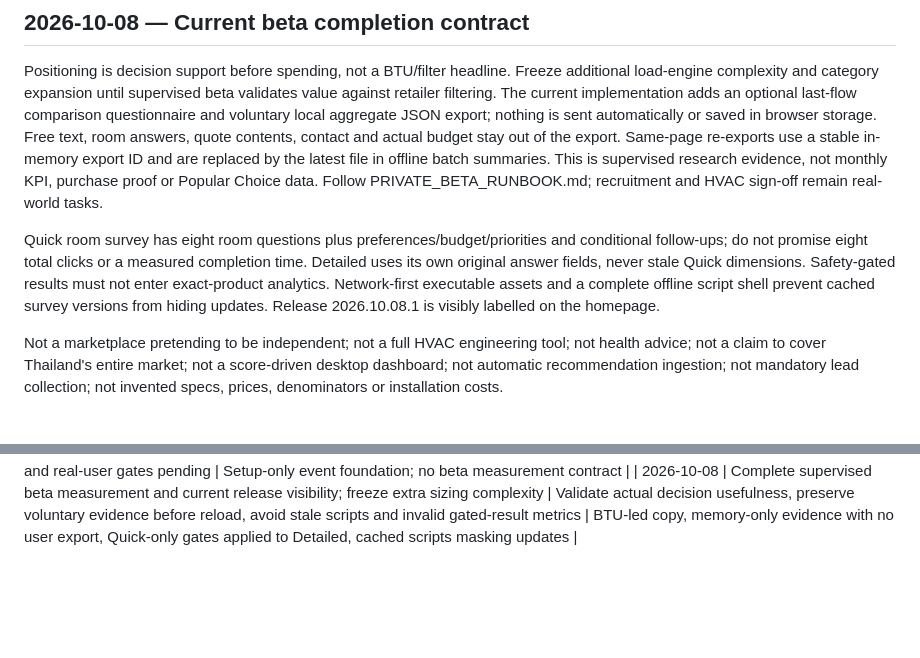
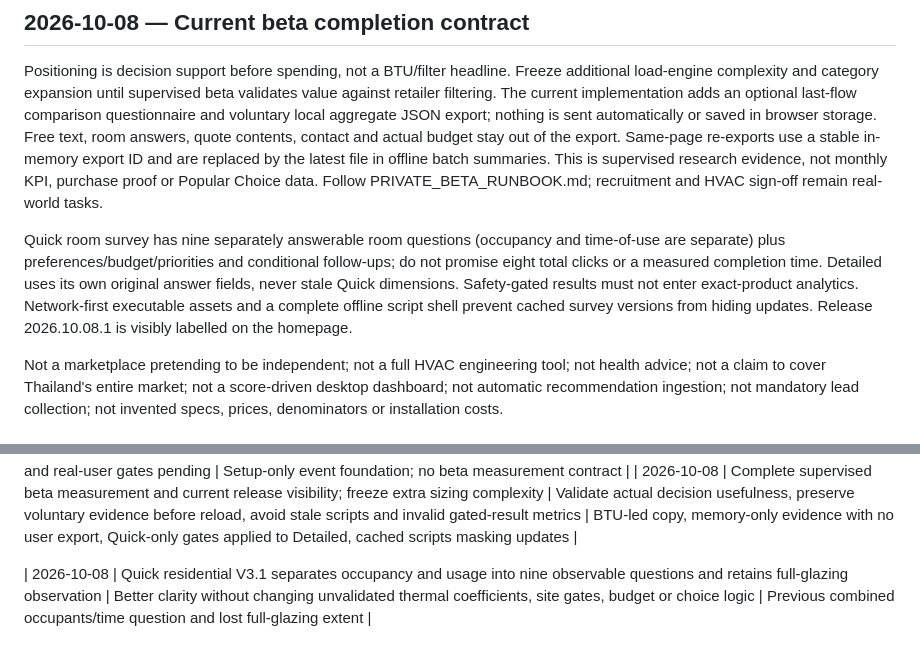
Before and after one commit to needmorespacestudio/home-decision, a Markdown page: docs/HOME_DECISION_MASTER_SPEC.md, 2 parts joined by grey strips. Rendered like a GitHub page; blank space fills up the shorter version.

Commit message:
Record quick survey nine-decision contract in master specification

```diff
--- a/docs/HOME_DECISION_MASTER_SPEC.md
+++ b/docs/HOME_DECISION_MASTER_SPEC.md
@@ -119,7 +119,7 @@ GitHub needmorespacestudio/home-decision `main` → Vercel production → https:
 
 Positioning is decision support before spending, not a BTU/filter headline. Freeze additional load-engine complexity and category expansion until supervised beta validates value against retailer filtering. The current implementation adds an optional last-flow comparison questionnaire and voluntary local aggregate JSON export; nothing is sent automatically or saved in browser storage. Free text, room answers, quote contents, contact and actual budget stay out of the export. Same-page re-exports use a stable in-memory export ID and are replaced by the latest file in offline batch summaries. This is supervised research evidence, not monthly KPI, purchase proof or Popular Choice data. Follow PRIVATE_BETA_RUNBOOK.md; recruitment and HVAC sign-off remain real-world tasks.
 
-Quick room survey has eight room questions plus preferences/budget/priorities and conditional follow-ups; do not promise eight total clicks or a measured completion time. Detailed uses its own original answer fields, never stale Quick dimensions. Safety-gated results must not enter exact-product analytics. Network-first executable assets and a complete offline script shell prevent cached survey versions from hiding updates. Release 2026.10.08.1 is visibly labelled on the homepage.
+Quick room survey has nine separately answerable room questions (occupancy and time-of-use are separate) plus preferences/budget/priorities and conditional follow-ups; do not promise eight total clicks or a measured completion time. Detailed uses its own original answer fields, never stale Quick dimensions. Safety-gated results must not enter exact-product analytics. Network-first executable assets and a complete offline script shell prevent cached survey versions from hiding updates. Release 2026.10.08.1 is visibly labelled on the homepage.
 
 Not a marketplace pretending to be independent; not a full HVAC engineering tool; not health advice; not a claim to cover Thailand's entire market; not a score-driven desktop dashboard; not automatic recommendation ingestion; not mandatory lead collection; not invented specs, prices, denominators or installation costs.
 
@@ -145,3 +145,5 @@ Not a marketplace pretending to be independent; not a full HVAC engineering tool
 | 2026-10-08 | Make Aircon v1 residential-first; add Survey V3 two-stage funnel, conservative hard/soft gates, Best Choice and evidence-thresholded Popular/Purchased Choice | Reduce user burden while improving uncertainty handling; prevent popularity or AI-generated advisory numbers from contaminating technical compatibility | Mixed technical/lifestyle questions in one flow; no explicit social-proof evidence contract |
 | 2026-10-07 | Sprint A expands vendor-free allowlisted analytics, memory-only aggregates and optional result feedback | Validate funnel/action usefulness without private answers or persistent tracking; other text remains DOM-only; HVAC and real-user gates pending | Setup-only event foundation; no beta measurement contract |
 | 2026-10-08 | Complete supervised beta measurement and current release visibility; freeze extra sizing complexity | Validate actual decision usefulness, preserve voluntary evidence before reload, avoid stale scripts and invalid gated-result metrics | BTU-led copy, memory-only evidence with no user export, Quick-only gates applied to Detailed, cached scripts masking updates |
+
+| 2026-10-08 | Quick residential V3.1 separates occupancy and usage into nine observable questions and retains full-glazing observation | Better clarity without changing unvalidated thermal coefficients, site gates, budget or choice logic | Previous combined occupants/time question and lost full-glazing extent |
```
